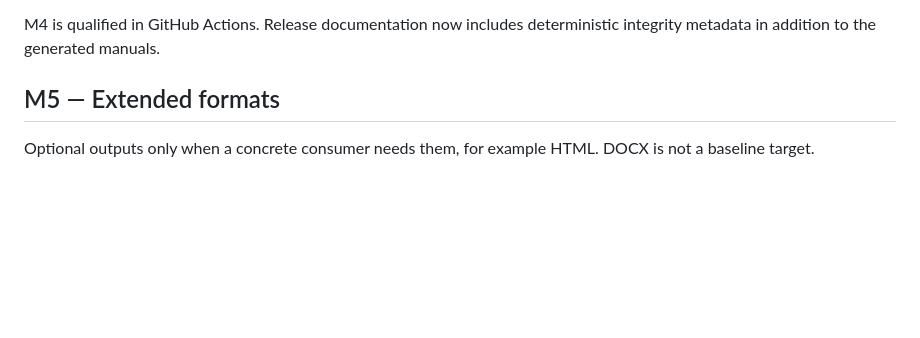
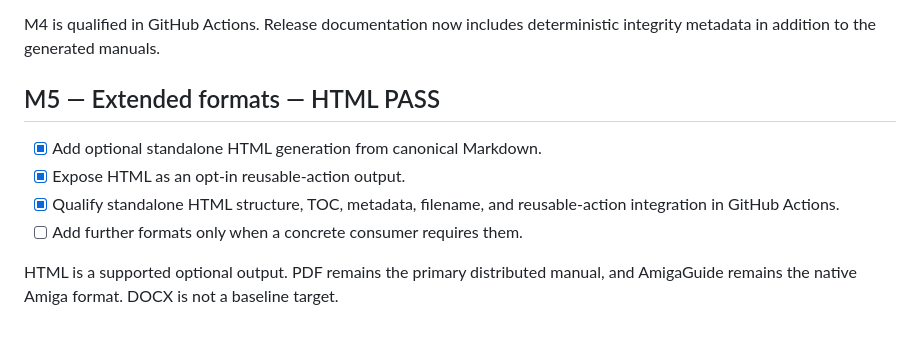
Before and after one commit to Ploos-AS/Documentation-Tools, a Markdown page: ROADMAP.md, the part around the change. Rendered like a GitHub page; blank space fills up the shorter version.

Commit message:
M5: mark optional HTML output PASS

```diff
--- a/ROADMAP.md
+++ b/ROADMAP.md
@@ -60,6 +60,11 @@ The reusable build and release workflows are qualified, including a real GitHub
 
 M4 is qualified in GitHub Actions. Release documentation now includes deterministic integrity metadata in addition to the generated manuals.
 
-## M5 — Extended formats
+## M5 — Extended formats — HTML PASS
 
-Optional outputs only when a concrete consumer needs them, for example HTML. DOCX is not a baseline target.
+- [x] Add optional standalone HTML generation from canonical Markdown.
+- [x] Expose HTML as an opt-in reusable-action output.
+- [x] Qualify standalone HTML structure, TOC, metadata, filename, and reusable-action integration in GitHub Actions.
+- [ ] Add further formats only when a concrete consumer requires them.
+
+HTML is a supported optional output. PDF remains the primary distributed manual, and AmigaGuide remains the native Amiga format. DOCX is not a baseline target.
```
